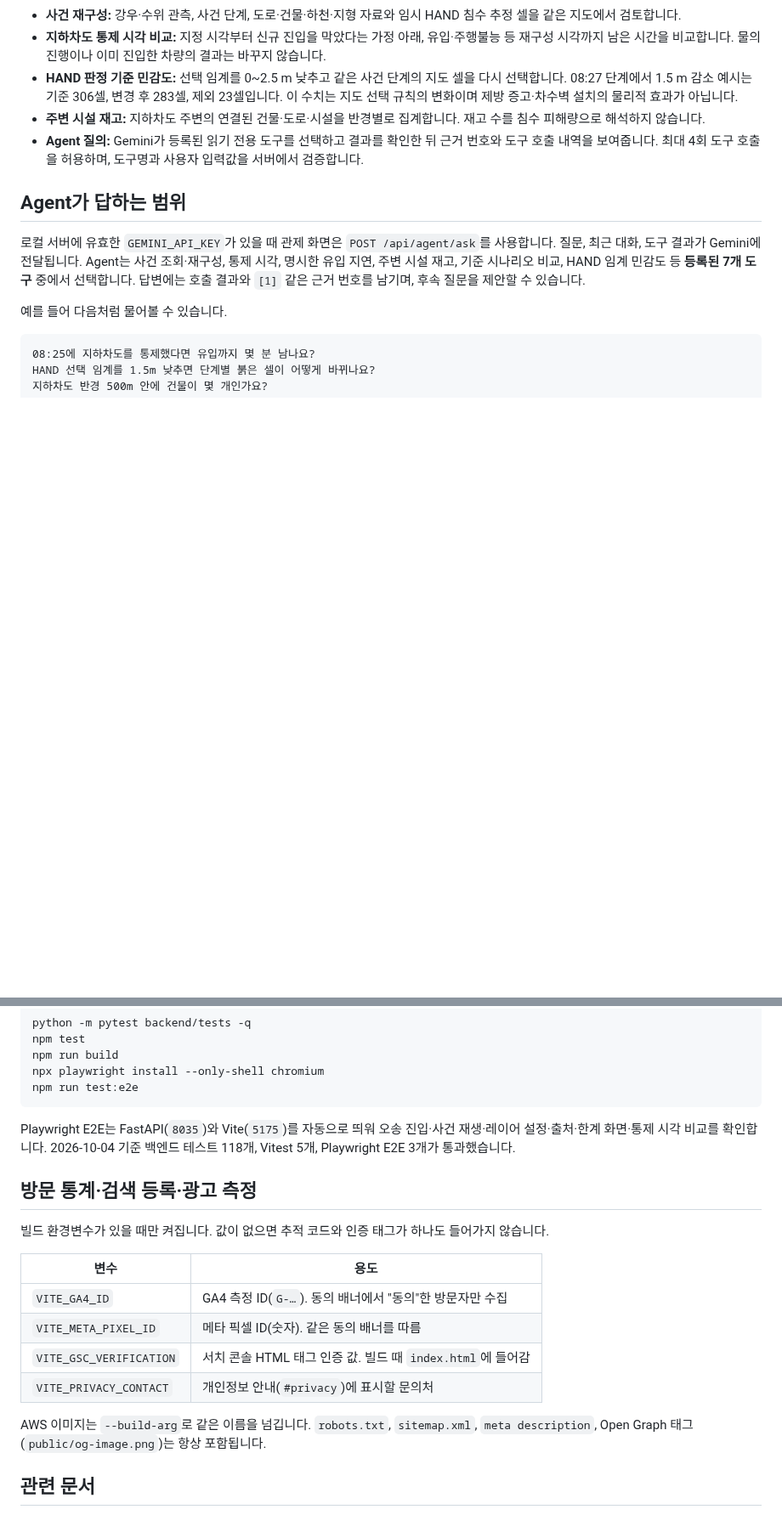
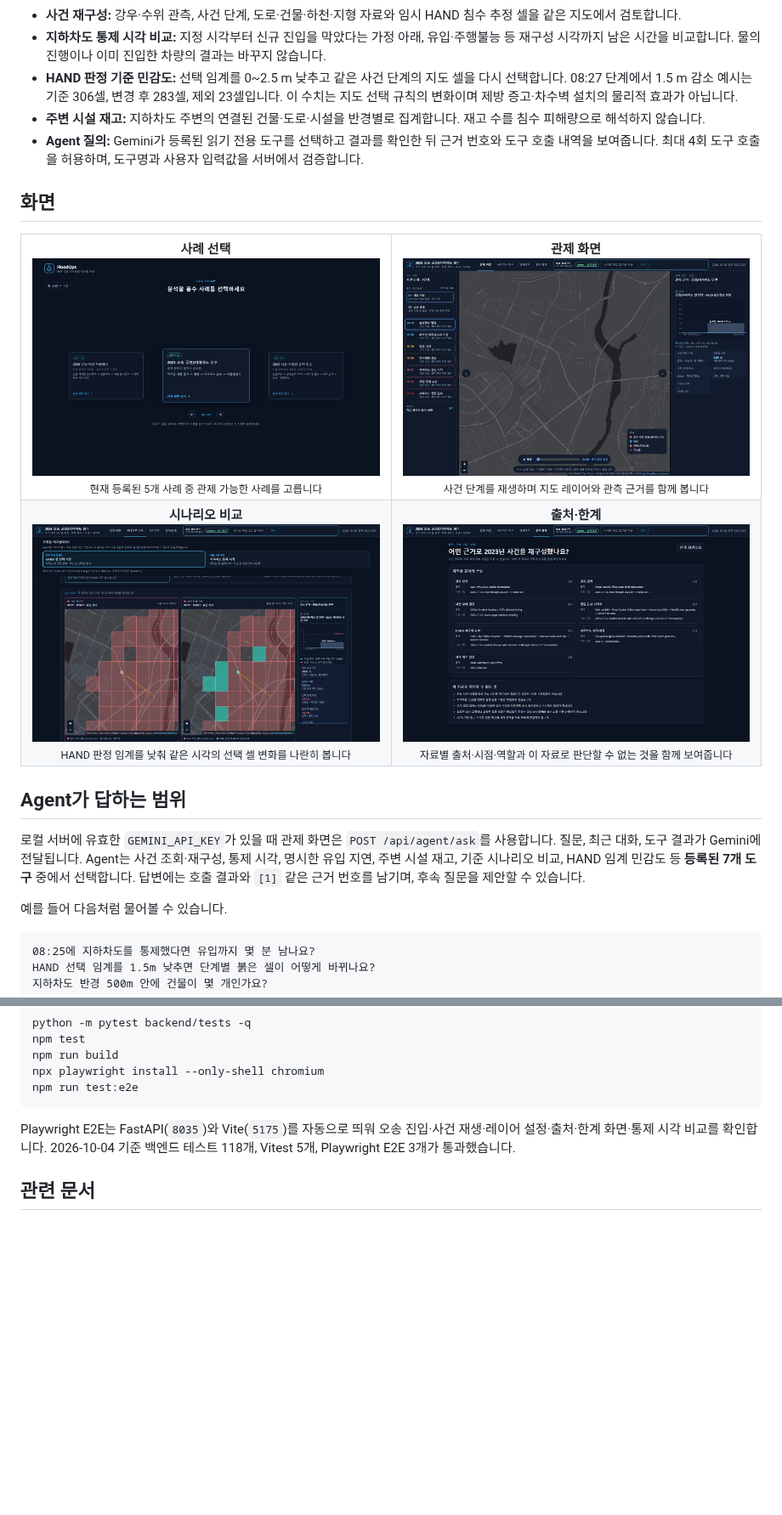
Before and after one commit to ssoyoum/Flood-Disaster-Digital-Twin, a Markdown page: README.md, 2 parts joined by grey strips. Shown at 85% size. Rendered like a GitHub page; pictures changed too: docs/screenshots/screen-cases.jpg (added), docs/screenshots/screen-compare.jpg (added), docs/screenshots/screen-console.jpg (added); blank space fills up the shorter version.

```diff
--- a/README.md
+++ b/README.md
@@ -39,6 +63,35 @@ flowchart LR
 - **주변 시설 재고:** 지하차도 주변의 연결된 건물·도로·시설을 반경별로 집계합니다. 재고 수를 침수 피해량으로 해석하지 않습니다.
 - **Agent 질의:** Gemini가 등록된 읽기 전용 도구를 선택하고 결과를 확인한 뒤 근거 번호와 도구 호출 내역을 보여줍니다. 최대 4회 도구 호출을 허용하며, 도구명과 사용자 입력값을 서버에서 검증합니다.
 
+## 화면
+
+<table>
+  <tr>
+    <td width="50%" align="center" valign="top">
+      <b>사례 선택</b><br>
+      <img src="docs/screenshots/screen-cases.jpg" alt="사례 선택 화면" width="440"><br>
+      <sub>현재 등록된 5개 사례 중 관제 가능한 사례를 고릅니다</sub>
+    </td>
+    <td width="50%" align="center" valign="top">
+      <b>관제 화면</b><br>
+      <img src="docs/screenshots/screen-console.jpg" alt="오송 관제 화면" width="440"><br>
+      <sub>사건 단계를 재생하며 지도 레이어와 관측 근거를 함께 봅니다</sub>
+    </td>
+  </tr>
+  <tr>
+    <td width="50%" align="center" valign="top">
+      <b>시나리오 비교</b><br>
+      <img src="docs/screenshots/screen-compare.jpg" alt="시나리오 비교 화면" width="440"><br>
+      <sub>HAND 판정 임계를 낮춰 같은 시각의 선택 셀 변화를 나란히 봅니다</sub>
+    </td>
+    <td width="50%" align="center" valign="top">
+      <b>출처·한계</b><br>
+      <img src="docs/screenshots/screen-provenance.jpg" alt="출처·한계 화면" width="440"><br>
+      <sub>자료별 출처·시점·역할과 이 자료로 판단할 수 없는 것을 함께 보여줍니다</sub>
+    </td>
+  </tr>
+</table>
+
 ## Agent가 답하는 범위
 
 로컬 서버에 유효한 `GEMINI_API_KEY`가 있을 때 관제 화면은 `POST /api/agent/ask`를 사용합니다. 질문, 최근 대화, 도구 결과가 Gemini에 전달됩니다. Agent는 사건 조회·재구성, 통제 시각, 명시한 유입 지연, 주변 시설 재고, 기준 시나리오 비교, HAND 임계 민감도 등 **등록된 7개 도구** 중에서 선택합니다. 답변에는 호출 결과와 `[1]` 같은 근거 번호를 남기며, 후속 질문을 제안할 수 있습니다.
@@ -127,19 +147,6 @@ npm run test:e2e
 
 Playwright E2E는 FastAPI(`8035`)와 Vite(`5175`)를 자동으로 띄워 오송 진입·사건 재생·레이어 설정·출처·한계 화면·통제 시각 비교를 확인합니다. 2026-10-04 기준 백엔드 테스트 118개, Vitest 5개, Playwright E2E 3개가 통과했습니다.
 
-## 방문 통계·검색 등록·광고 측정
-
-빌드 환경변수가 있을 때만 켜집니다. 값이 없으면 추적 코드와 인증 태그가 하나도 들어가지 않습니다.
-
-| 변수 | 용도 |
-| --- | --- |
-| `VITE_GA4_ID` | GA4 측정 ID(`G-…`). 동의 배너에서 "동의"한 방문자만 수집 |
-| `VITE_META_PIXEL_ID` | 메타 픽셀 ID(숫자). 같은 동의 배너를 따름 |
-| `VITE_GSC_VERIFICATION` | 서치 콘솔 HTML 태그 인증 값. 빌드 때 `index.html`에 들어감 |
-| `VITE_PRIVACY_CONTACT` | 개인정보 안내(`#privacy`)에 표시할 문의처 |
-
-AWS 이미지는 `--build-arg`로 같은 이름을 넘깁니다. `robots.txt`, `sitemap.xml`, `meta description`, Open Graph 태그(`public/og-image.png`)는 항상 포함됩니다.
-
 ## 관련 문서
 
 - [프로젝트 계획](docs/PROJECT_PLAN.md) · [개발 가이드](docs/DEVELOPMENT_GUIDE.md) · [아키텍처](docs/ARCHITECTURE.md)
```
Also changed, not shown: other parts of README.md (+27 -36 lines), WORKLOG.md (+31 -0 lines), docs/screenshots/hero.gif (added).
